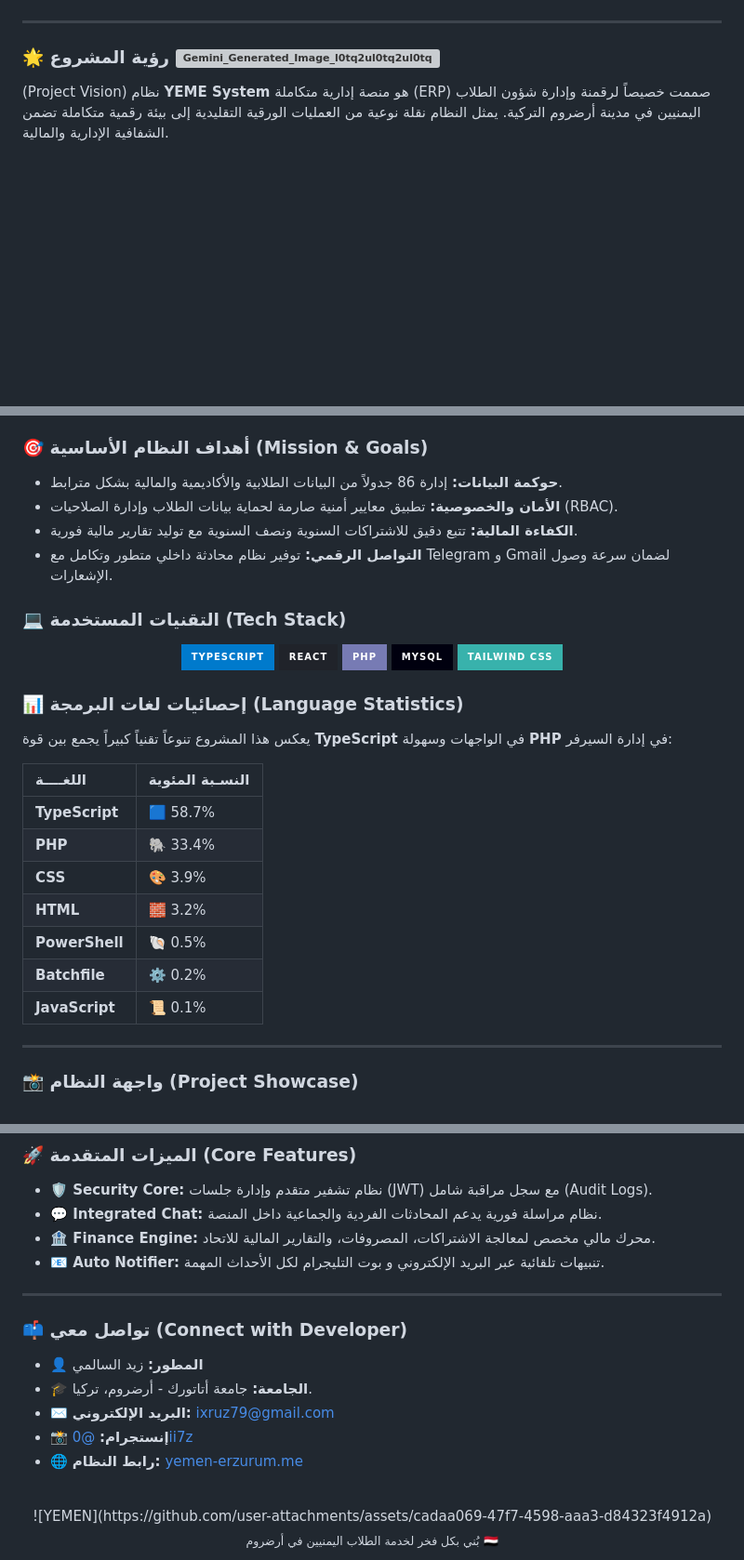
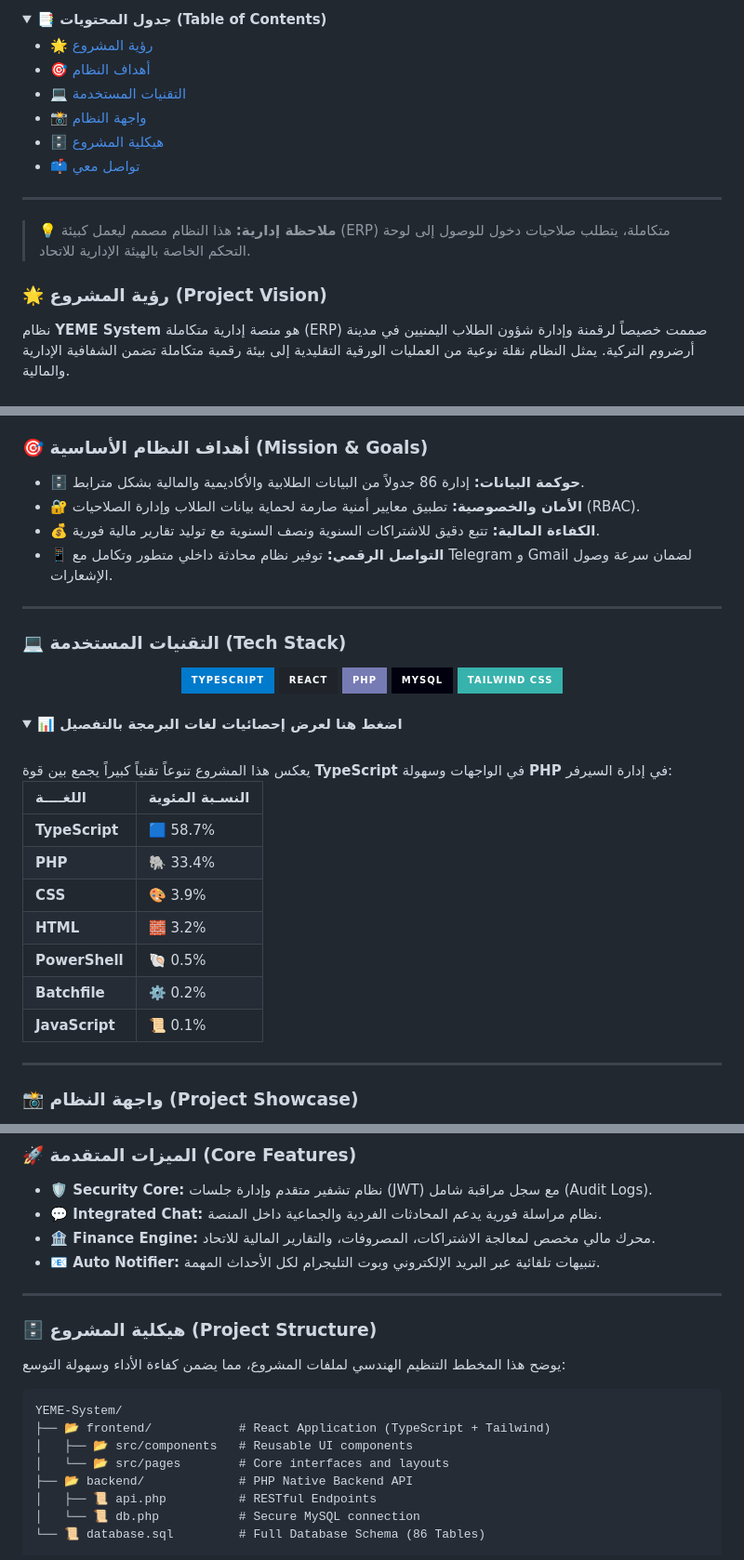
Before and after one commit to Zaidalsalmei/Yemen_Union_Erzurum, a Markdown page: README.md, 3 parts joined by grey strips. Shown at 93% size. Drawn GitHub-style; folded sections open; badges without logos; blank space fills up the shorter version; grey boxes are pictures that could not be loaded.

````diff
--- a/README.md
+++ b/README.md
@@ -15,8 +19,22 @@
 </div>
+
+<br>
+
+<details>
+  <summary><b>📑 جدول المحتويات (Table of Contents)</b></summary>
+
+  - [🌟 رؤية المشروع](#-رؤية-المشروع-project-vision)
+  - [🎯 أهداف النظام](#-أهداف-النظام-الأساسية-mission--goals)
+  - [💻 التقنيات المستخدمة](#-التقنيات-المستخدمة-tech-stack)
+  - [📸 واجهة النظام](#-واجهة-النظام-project-showcase)
+  - [🗄️ هيكلية المشروع](#️-هيكلية-المشروع-project-structure)
+  - [📫 تواصل معي](#-تواصل-معي-connect-with-developer)
+</details>
 
 ---
 
-### 🌟 رؤية المشروع <img width="2469" height="1468" alt="Gemini_Generated_Image_l0tq2ul0tq2ul0tq" src="https://github.com/user-attachments/assets/f0974f42-a68a-4332-abbe-a489af5849ba" />
-(Project Vision)
+> 💡 **ملاحظة إدارية:** هذا النظام مصمم ليعمل كبيئة (ERP) متكاملة، يتطلب صلاحيات دخول للوصول إلى لوحة التحكم الخاصة بالهيئة الإدارية للاتحاد.
+
+### 🌟 رؤية المشروع (Project Vision)
 نظام **YEME System** هو منصة إدارية متكاملة (ERP) صممت خصيصاً لرقمنة وإدارة شؤون الطلاب اليمنيين في مدينة أرضروم التركية. يمثل النظام نقلة نوعية من العمليات الورقية التقليدية إلى بيئة رقمية متكاملة تضمن الشفافية الإدارية والمالية.
 
@@ -23,8 +49,10 @@
 ### 🎯 أهداف النظام الأساسية (Mission & Goals)
-* **حوكمة البيانات:** إدارة 86 جدولاً من البيانات الطلابية والأكاديمية والمالية بشكل مترابط.
-* **الأمان والخصوصية:** تطبيق معايير أمنية صارمة لحماية بيانات الطلاب وإدارة الصلاحيات (RBAC).
-* **الكفاءة المالية:** تتبع دقيق للاشتراكات السنوية ونصف السنوية مع توليد تقارير مالية فورية.
-* **التواصل الرقمي:** توفير نظام محادثة داخلي متطور وتكامل مع Telegram و Gmail لضمان سرعة وصول الإشعارات.
+* 🗄️ **حوكمة البيانات:** إدارة 86 جدولاً من البيانات الطلابية والأكاديمية والمالية بشكل مترابط.
+* 🔐 **الأمان والخصوصية:** تطبيق معايير أمنية صارمة لحماية بيانات الطلاب وإدارة الصلاحيات (RBAC).
+* 💰 **الكفاءة المالية:** تتبع دقيق للاشتراكات السنوية ونصف السنوية مع توليد تقارير مالية فورية.
+* 📱 **التواصل الرقمي:** توفير نظام محادثة داخلي متطور وتكامل مع Telegram و Gmail لضمان سرعة وصول الإشعارات.
+
+---
 
 ### 💻 التقنيات المستخدمة (Tech Stack)
 
@@ -36,18 +64,23 @@
   <img src="https://img.shields.io/badge/Tailwind_CSS-38B2AC?style=for-the-badge&logo=tailwind-css&logoColor=white" alt="Tailwind CSS" />
 </div>
 
-### 📊 إحصائيات لغات البرمجة (Language Statistics)
-يعكس هذا المشروع تنوعاً تقنياً كبيراً يجمع بين قوة **TypeScript** في الواجهات وسهولة **PHP** في إدارة السيرفر:
+<br>
 
-| اللغــــة | النسـبة المئوية |
-| :--- | :--- |
-| **TypeScript** | 🟦 58.7% |
-| **PHP** | 🐘 33.4% |
-| **CSS** | 🎨 3.9% |
-| **HTML** | 🧱 3.2% |
-| **PowerShell** | 🐚 0.5% |
-| **Batchfile** | ⚙️ 0.2% |
-| **JavaScript** | 📜 0.1% |
+<details>
+  <summary><b>📊 اضغط هنا لعرض إحصائيات لغات البرمجة بالتفصيل</b></summary>
+  <br>
+  يعكس هذا المشروع تنوعاً تقنياً كبيراً يجمع بين قوة <b>TypeScript</b> في الواجهات وسهولة <b>PHP</b> في إدارة السيرفر:
+
+  | اللغــــة | النسـبة المئوية |
+  | :--- | :--- |
+  | **TypeScript** | 🟦 58.7% |
+  | **PHP** | 🐘 33.4% |
+  | **CSS** | 🎨 3.9% |
+  | **HTML** | 🧱 3.2% |
+  | **PowerShell** | 🐚 0.5% |
+  | **Batchfile** | ⚙️ 0.2% |
+  | **JavaScript** | 📜 0.1% |
+</details>
 
 ---
 
@@ -66,21 +96,18 @@
 - **🛡️ Security Core:** نظام تشفير متقدم وإدارة جلسات (JWT) مع سجل مراقبة شامل (Audit Logs).
 - **💬 Integrated Chat:** نظام مراسلة فورية يدعم المحادثات الفردية والجماعية داخل المنصة.
 - **🏦 Finance Engine:** محرك مالي مخصص لمعالجة الاشتراكات، المصروفات، والتقارير المالية للاتحاد.
-- **📧 Auto Notifier:** تنبيهات تلقائية عبر البريد الإلكتروني و بوت التليجرام لكل الأحداث المهمة.
+- **📧 Auto Notifier:** تنبيهات تلقائية عبر البريد الإلكتروني وبوت التليجرام لكل الأحداث المهمة.
 
 ---
 
-### 📫 تواصل معي (Connect with Developer)
-- 👤 **المطور:** زيد السالمي
-- 🎓 **الجامعة:** جامعة أتاتورك - أرضروم، تركيا.
-- ✉️ **البريد الإلكتروني:** [ixruz79@gmail.com](mailto:ixruz79@gmail.com)
-- 📸 **إنستجرام:** [@0ii7z](https://www.instagram.com/0ii7z/)
-- 🌐 **رابط النظام:** [yemen-erzurum.me](https://yemen-erzurum.me)
-
-<br>
-<div align="center">
-![YEMEN](https://github.com/user-attachments/assets/cadaa069-47f7-4598-aaa3-d84323f4912a)
-
-  <br>
-  <sub>بُني بكل فخر لخدمة الطلاب اليمنيين في أرضروم 🇾🇪</sub>
-</div>
+### 🗄️ هيكلية المشروع (Project Structure)
+يوضح هذا المخطط التنظيم الهندسي لملفات المشروع، مما يضمن كفاءة الأداء وسهولة التوسع:
+```text
+YEME-System/
+├── 📂 frontend/            # React Application (TypeScript + Tailwind)
+│   ├── 📂 src/components   # Reusable UI components
+│   └── 📂 src/pages        # Core interfaces and layouts
+├── 📂 backend/             # PHP Native Backend API
+│   ├── 📜 api.php          # RESTful Endpoints
+│   └── 📜 db.php           # Secure MySQL connection
+└── 📜 database.sql         # Full Database Schema (86 Tables)
````
Also changed, not shown: other parts of README.md (+24 -15 lines).
